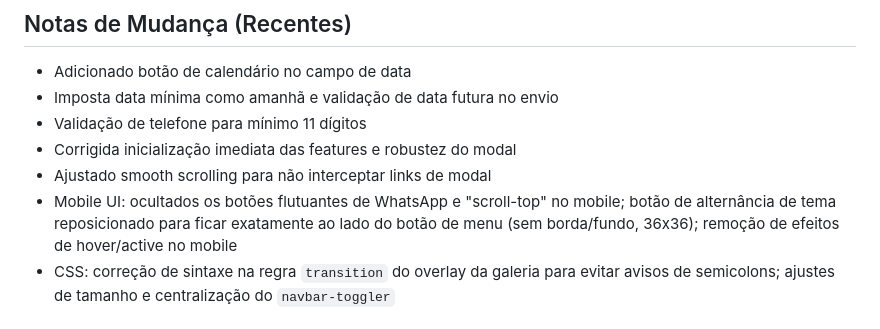
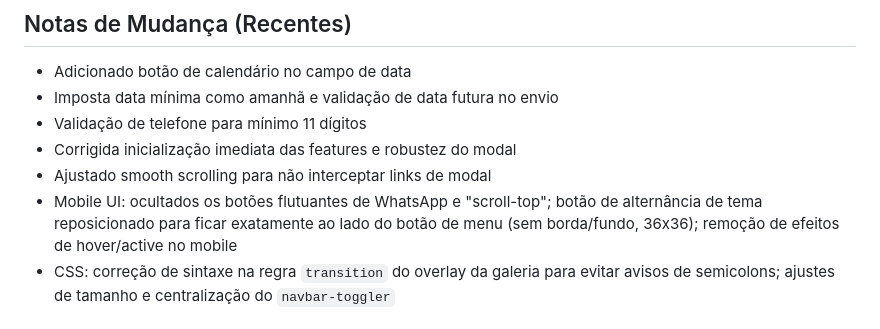
Before and after one commit to rodrigoalbuq/Estilo-Livre, a Markdown page: README.md, the part around the change. Rendered like a GitHub page.

Commit message:
Fix mobile UI button visibility and positioning

```diff
--- a/README.md
+++ b/README.md
@@ -69,7 +69,7 @@ python -m http.server 5500
 - Validação de telefone para mínimo 11 dígitos
 - Corrigida inicialização imediata das features e robustez do modal
 - Ajustado smooth scrolling para não interceptar links de modal
-- Mobile UI: ocultados os botões flutuantes de WhatsApp e "scroll-top" no mobile; botão de alternância de tema reposicionado para ficar exatamente ao lado do botão de menu (sem borda/fundo, 36x36); remoção de efeitos de hover/active no mobile
+- Mobile UI: ocultados os botões flutuantes de WhatsApp e "scroll-top"; botão de alternância de tema reposicionado para ficar exatamente ao lado do botão de menu (sem borda/fundo, 36x36); remoção de efeitos de hover/active no mobile
 - CSS: correção de sintaxe na regra `transition` do overlay da galeria para evitar avisos de semicolons; ajustes de tamanho e centralização do `navbar-toggler`
 
 ## Screenshots
```
